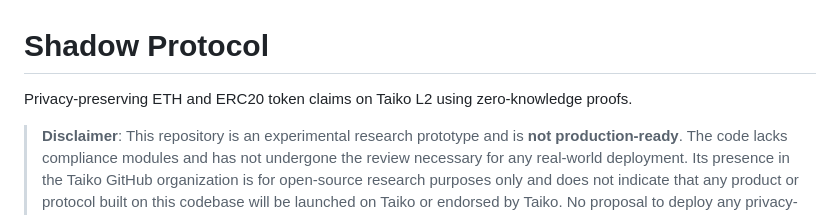
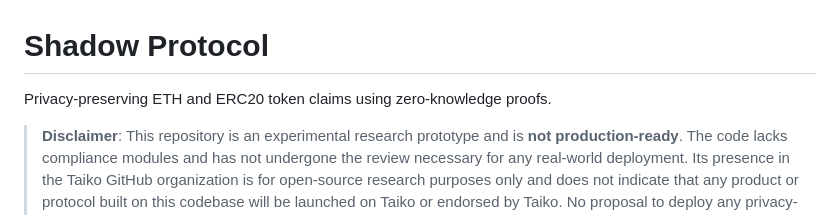
Before and after one commit to taikoxyz/shadow, a Markdown page: README.md, the part around the change. Rendered like a GitHub page.

```diff
--- a/README.md
+++ b/README.md
@@ -1,6 +1,6 @@
 # Shadow Protocol
 
-Privacy-preserving ETH and ERC20 token claims on Taiko L2 using zero-knowledge proofs.
+Privacy-preserving ETH and ERC20 token claims using zero-knowledge proofs.
 
 > **Disclaimer**: This repository is an experimental research prototype and is **not production-ready**. The code lacks compliance modules and has not undergone the review necessary for any real-world deployment. Its presence in the Taiko GitHub organization is for open-source research purposes only and does not indicate that any product or protocol built on this codebase will be launched on Taiko or endorsed by Taiko. No proposal to deploy any privacy-related protocol — including this one — has been made or approved through Taiko DAO governance. Use this code strictly for educational and research purposes at your own risk.
 
```
